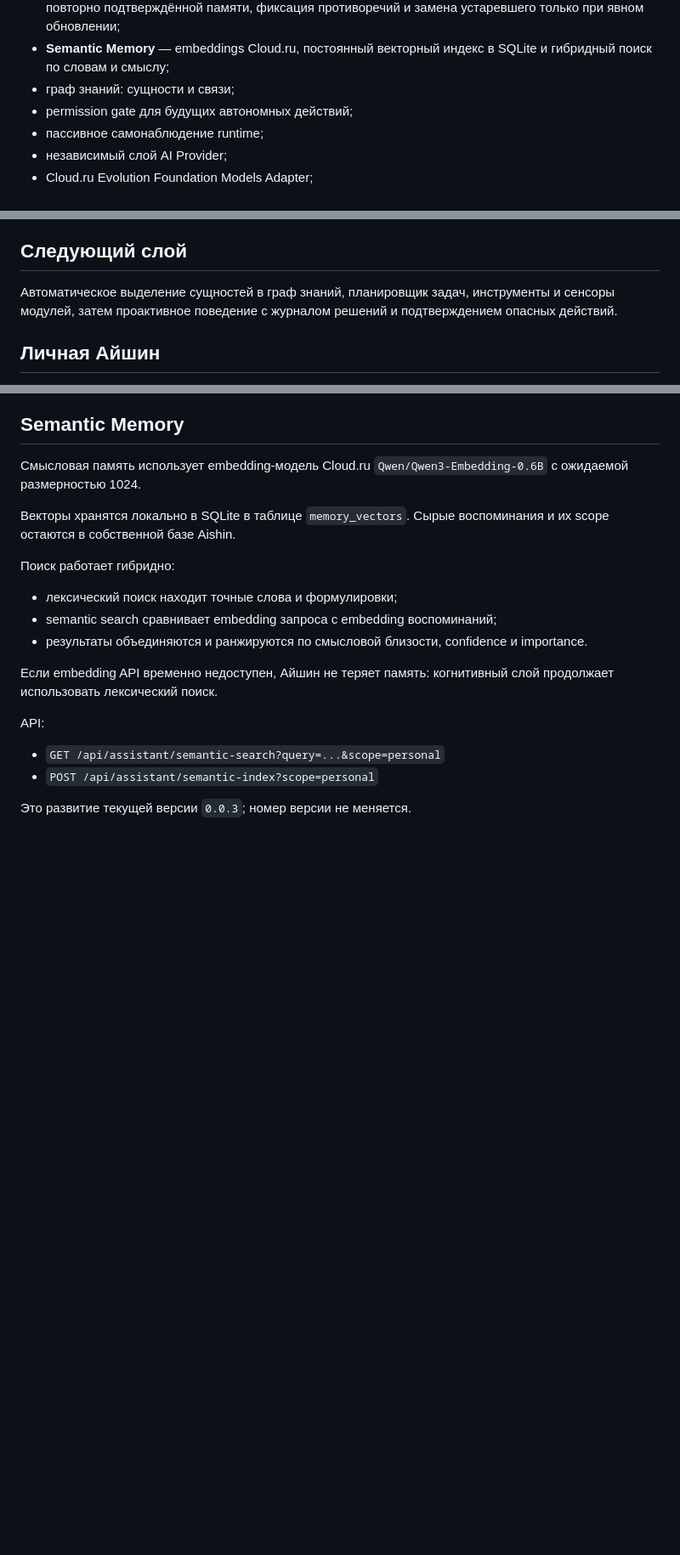
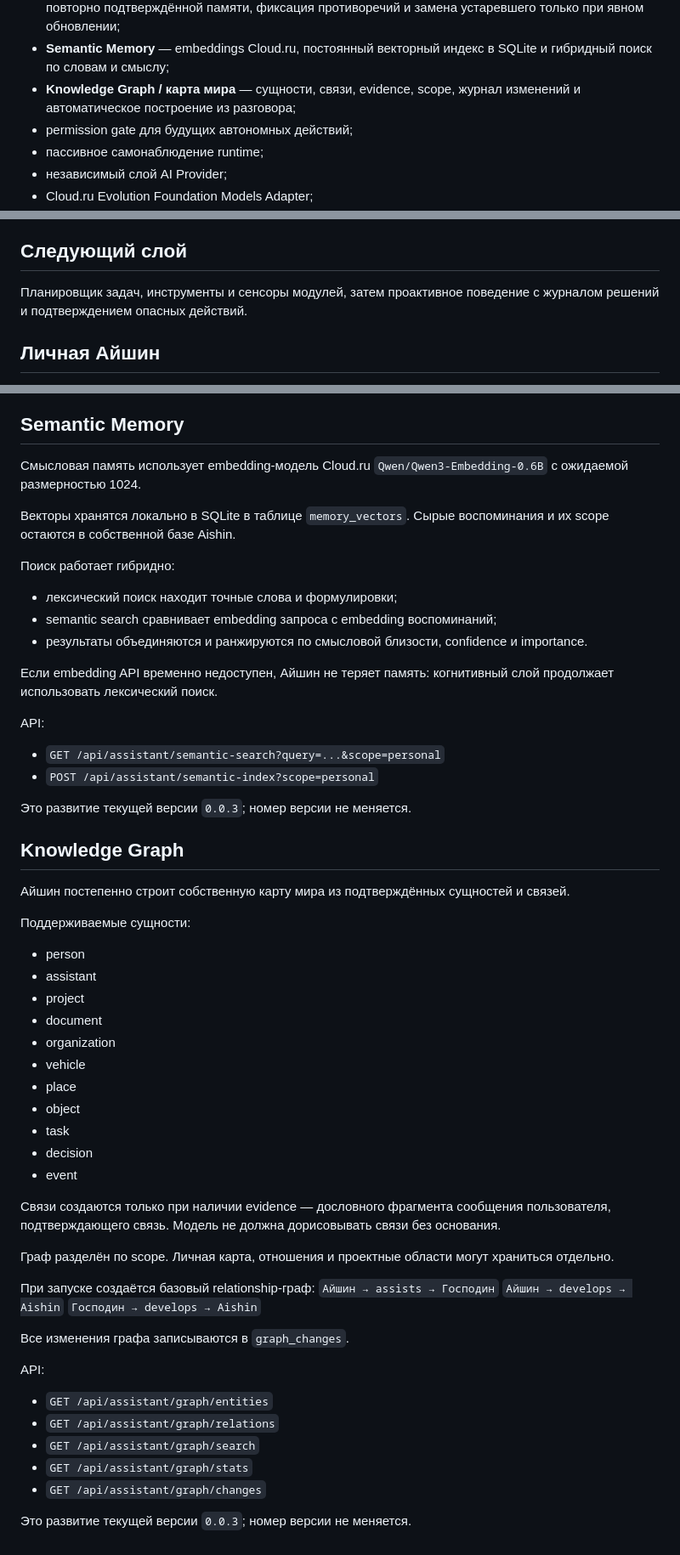
Before and after one commit to Aspksa/Aishin, a Markdown page: README.md, 3 parts joined by grey strips. Shown at 85% size. Rendered like a GitHub page; blank space fills up the shorter version.

Commit message:
docs: document Aishin world-model knowledge graph

```diff
--- a/README.md
+++ b/README.md
@@ -27,7 +27,7 @@ Aishin — проект личной AI-помощницы Айшин (Айши)
 - **Personal Timeline** — личная хронология событий и изменений;
 - **Memory Consolidation** — выделение важных фактов из разговора, проверка дублей, усиление повторно подтверждённой памяти, фиксация противоречий и замена устаревшего только при явном обновлении;
 - **Semantic Memory** — embeddings Cloud.ru, постоянный векторный индекс в SQLite и гибридный поиск по словам и смыслу;
-- граф знаний: сущности и связи;
+- **Knowledge Graph / карта мира** — сущности, связи, evidence, scope, журнал изменений и автоматическое построение из разговора;
 - permission gate для будущих автономных действий;
 - пассивное самонаблюдение runtime;
 - независимый слой AI Provider;
@@ -82,7 +82,7 @@ AISHIN_CLOUDRU_URL=https://foundation-models.api.cloud.ru/v1
 Будущие действия проходят через централизованный permission gate. Чтение локального контекста и собственная память разрешены по умолчанию, а отправка сообщений, изменение файлов, установка программ и системные команды требуют разрешения. Удаление данных по умолчанию запрещено.
 
 ## Следующий слой
-Автоматическое выделение сущностей в граф знаний, планировщик задач, инструменты и сенсоры модулей, затем проактивное поведение с журналом решений и подтверждением опасных действий.
+Планировщик задач, инструменты и сенсоры модулей, затем проактивное поведение с журналом решений и подтверждением опасных действий.
 
 
 ## Личная Айшин
@@ -131,3 +131,40 @@ API:
 - `POST /api/assistant/semantic-index?scope=personal`
 
 Это развитие текущей версии `0.0.3`; номер версии не меняется.
+
+
+## Knowledge Graph
+Айшин постепенно строит собственную карту мира из подтверждённых сущностей и связей.
+
+Поддерживаемые сущности:
+- person
+- assistant
+- project
+- document
+- organization
+- vehicle
+- place
+- object
+- task
+- decision
+- event
+
+Связи создаются только при наличии evidence — дословного фрагмента сообщения пользователя, подтверждающего связь. Модель не должна дорисовывать связи без основания.
+
+Граф разделён по scope. Личная карта, отношения и проектные области могут храниться отдельно.
+
+При запуске создаётся базовый relationship-граф:
+`Айшин → assists → Господин`
+`Айшин → develops → Aishin`
+`Господин → develops → Aishin`
+
+Все изменения графа записываются в `graph_changes`.
+
+API:
+- `GET /api/assistant/graph/entities`
+- `GET /api/assistant/graph/relations`
+- `GET /api/assistant/graph/search`
+- `GET /api/assistant/graph/stats`
+- `GET /api/assistant/graph/changes`
+
+Это развитие текущей версии `0.0.3`; номер версии не меняется.
```
